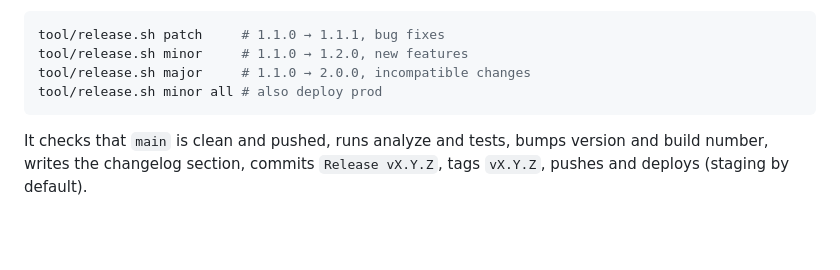
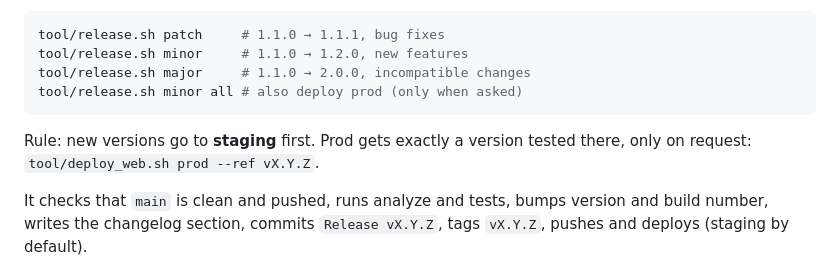
Before and after one commit to durmexyt-dot/flat, a Markdown page: README.md, the part around the change. Rendered like a GitHub page; blank space fills up the shorter version.

Commit message:
Document the staging-first release rule
Co-Authored-By: Claude Opus 5.5 <noreply@anthropic.com>
Claude-Session: https://claude.ai/code/session_01MQTazkm2TfVcnk7cr8E261

````diff
--- a/README.md
+++ b/README.md
@@ -165,8 +165,11 @@ release:
 tool/release.sh patch     # 1.1.0 → 1.1.1, bug fixes
 tool/release.sh minor     # 1.1.0 → 1.2.0, new features
 tool/release.sh major     # 1.1.0 → 2.0.0, incompatible changes
-tool/release.sh minor all # also deploy prod
+tool/release.sh minor all # also deploy prod (only when asked)
 ```
+
+Rule: new versions go to **staging** first. Prod gets exactly a version
+tested there, only on request: `tool/deploy_web.sh prod --ref vX.Y.Z`.
 
 It checks that `main` is clean and pushed, runs analyze and tests, bumps
 version and build number, writes the changelog section, commits
````
Also changed, not shown: CLAUDE.md (added, +16 -0 lines).
